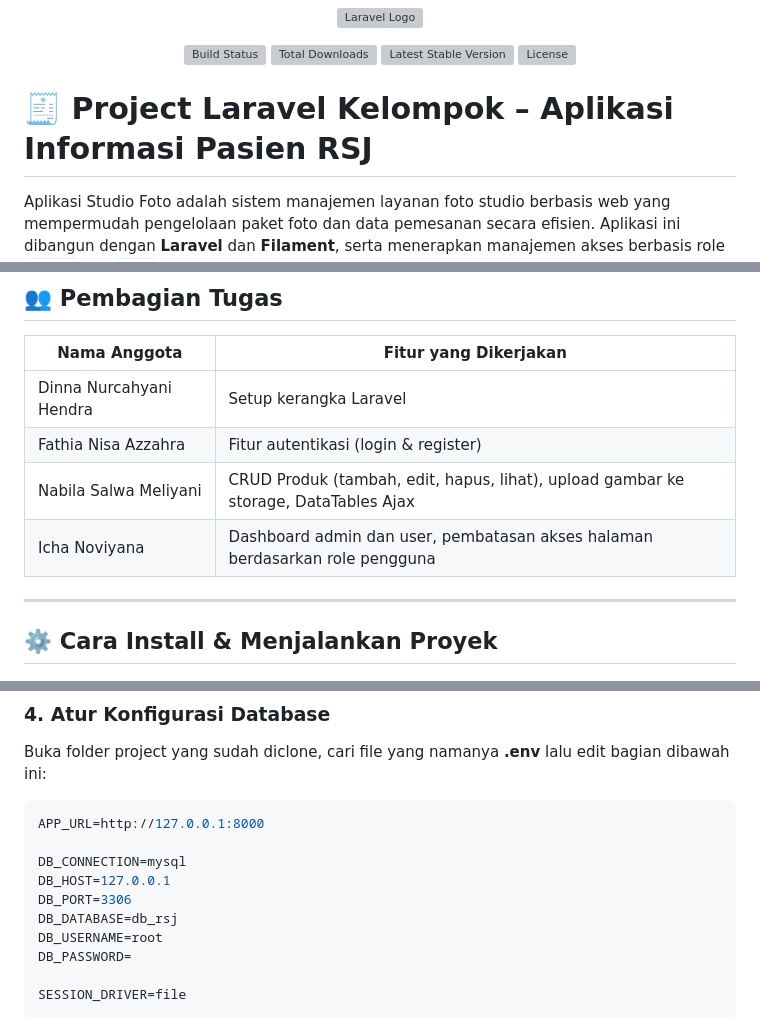
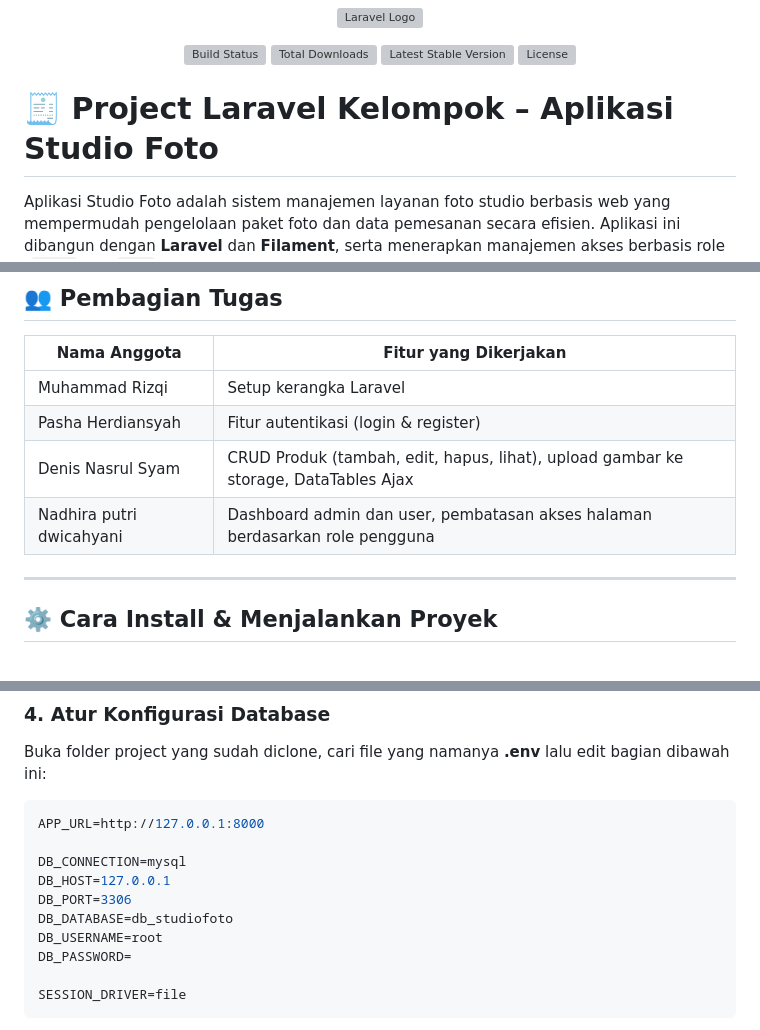
Before and after one commit to rizqode/project-laravel-kelompok, a Markdown page: README.md, 3 parts joined by grey strips. Rendered like a GitHub page; grey boxes are pictures that could not be loaded.

```diff
--- a/README.md
+++ b/README.md
@@ -7,7 +7,7 @@
 <a href="https://packagist.org/packages/laravel/framework"><img src="https://img.shields.io/packagist/l/laravel/framework" alt="License"></a>
 </p>
 
-# 🧾 Project Laravel Kelompok – Aplikasi Informasi Pasien RSJ
+# 🧾 Project Laravel Kelompok – Aplikasi Studio Foto
 
 Aplikasi Studio Foto adalah sistem manajemen layanan foto studio berbasis web yang mempermudah pengelolaan paket foto dan data pemesanan secara efisien. Aplikasi ini dibangun dengan **Laravel** dan **Filament**, serta menerapkan manajemen akses berbasis role (`admin` dan `user`).
 
@@ -30,10 +30,10 @@ Sebelum menjalankan proyek ini, pastikan sistem kamu telah memiliki:
 
 | Nama Anggota            | Fitur yang Dikerjakan                                                               |
 | ----------------------- | ----------------------------------------------------------------------------------- |
-| Dinna Nurcahyani Hendra | Setup kerangka Laravel                                                              |
-| Fathia Nisa Azzahra     | Fitur autentikasi (login & register)                                                |
-| Nabila Salwa Meliyani   | CRUD Produk (tambah, edit, hapus, lihat), upload gambar ke storage, DataTables Ajax |
-| Icha Noviyana           | Dashboard admin dan user, pembatasan akses halaman berdasarkan role pengguna        |
+| Muhammad Rizqi          | Setup kerangka Laravel                                                              |
+| Pasha Herdiansyah       | Fitur autentikasi (login & register)                                                |
+| Denis Nasrul Syam       | CRUD Produk (tambah, edit, hapus, lihat), upload gambar ke storage, DataTables Ajax |
+| Nadhira putri dwicahyani           | Dashboard admin dan user, pembatasan akses halaman berdasarkan role pengguna        |
 
 ---
 
@@ -72,7 +72,7 @@ APP_URL=http://127.0.0.1:8000
 DB_CONNECTION=mysql
 DB_HOST=127.0.0.1
 DB_PORT=3306
-DB_DATABASE=db_rsj
+DB_DATABASE=db_studiofoto
 DB_USERNAME=root
 DB_PASSWORD=
 
```
